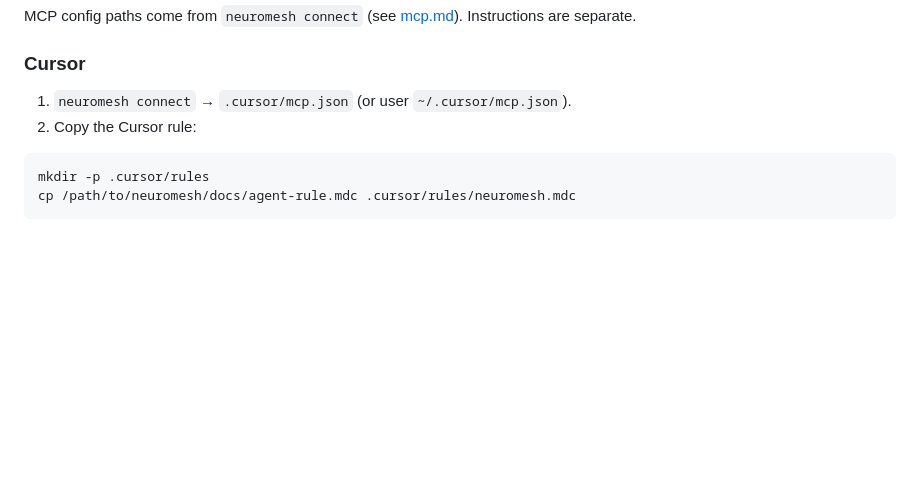
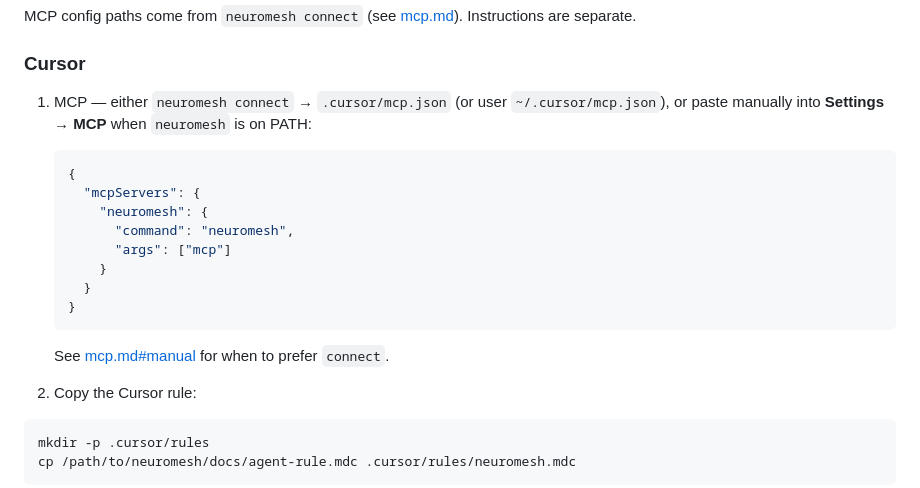
Before and after one commit to pinoox/neuromesh, a Markdown page: docs/agent-guide.md, the part around the change. GitHub-like rendering; blank space fills up the shorter version.

````diff
--- a/docs/agent-guide.md
+++ b/docs/agent-guide.md
@@ -56,7 +56,21 @@ MCP config paths come from `neuromesh connect` (see [mcp.md](mcp.md#connect)). I
 
 ### Cursor
 
-1. `neuromesh connect` → `.cursor/mcp.json` (or user `~/.cursor/mcp.json`).
+1. MCP — either `neuromesh connect` → `.cursor/mcp.json` (or user `~/.cursor/mcp.json`), or paste manually into **Settings → MCP** when `neuromesh` is on PATH:
+
+   ```json
+   {
+     "mcpServers": {
+       "neuromesh": {
+         "command": "neuromesh",
+         "args": ["mcp"]
+       }
+     }
+   }
+   ```
+
+   See [mcp.md#manual](mcp.md#manual) for when to prefer `connect`.
+
 2. Copy the Cursor rule:
 
 ```bash
````
Also changed, not shown: README.md (+15 -0 lines), docs/mcp.md (+21 -0 lines).
